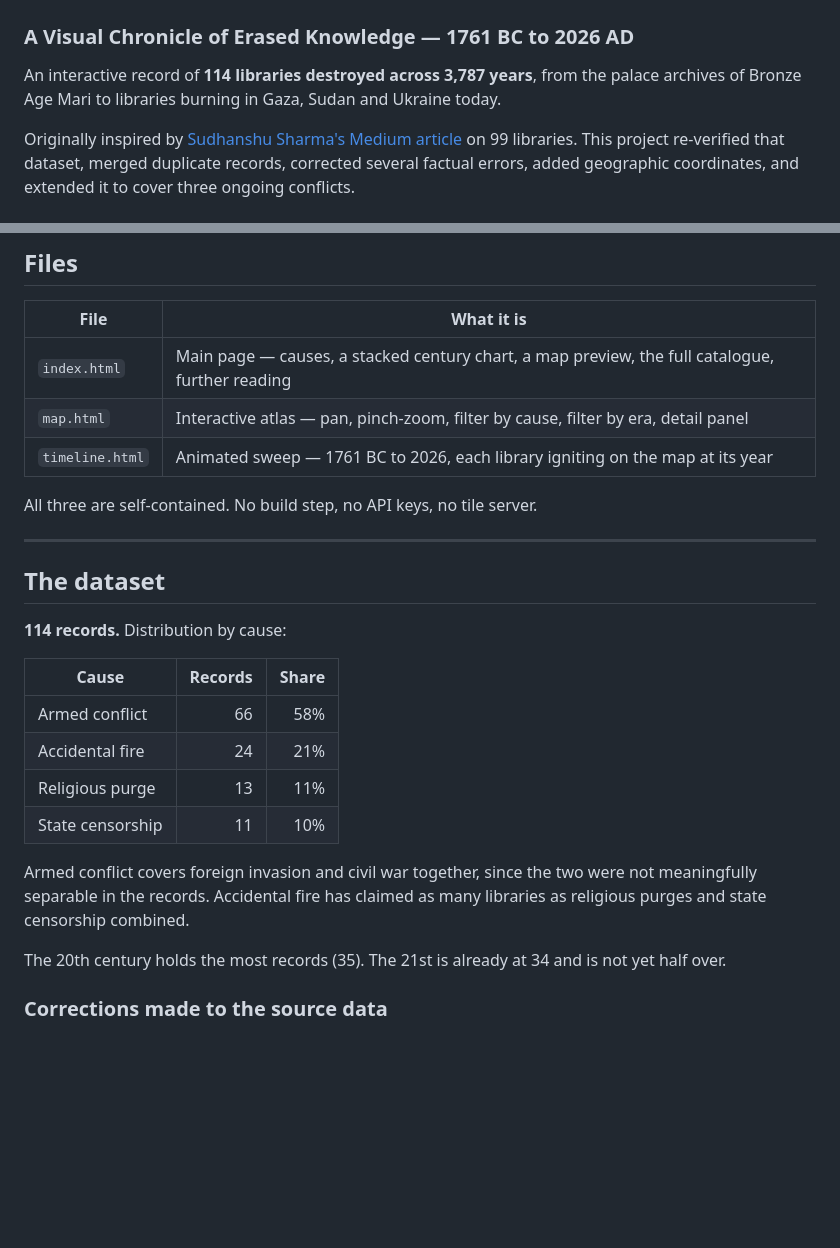
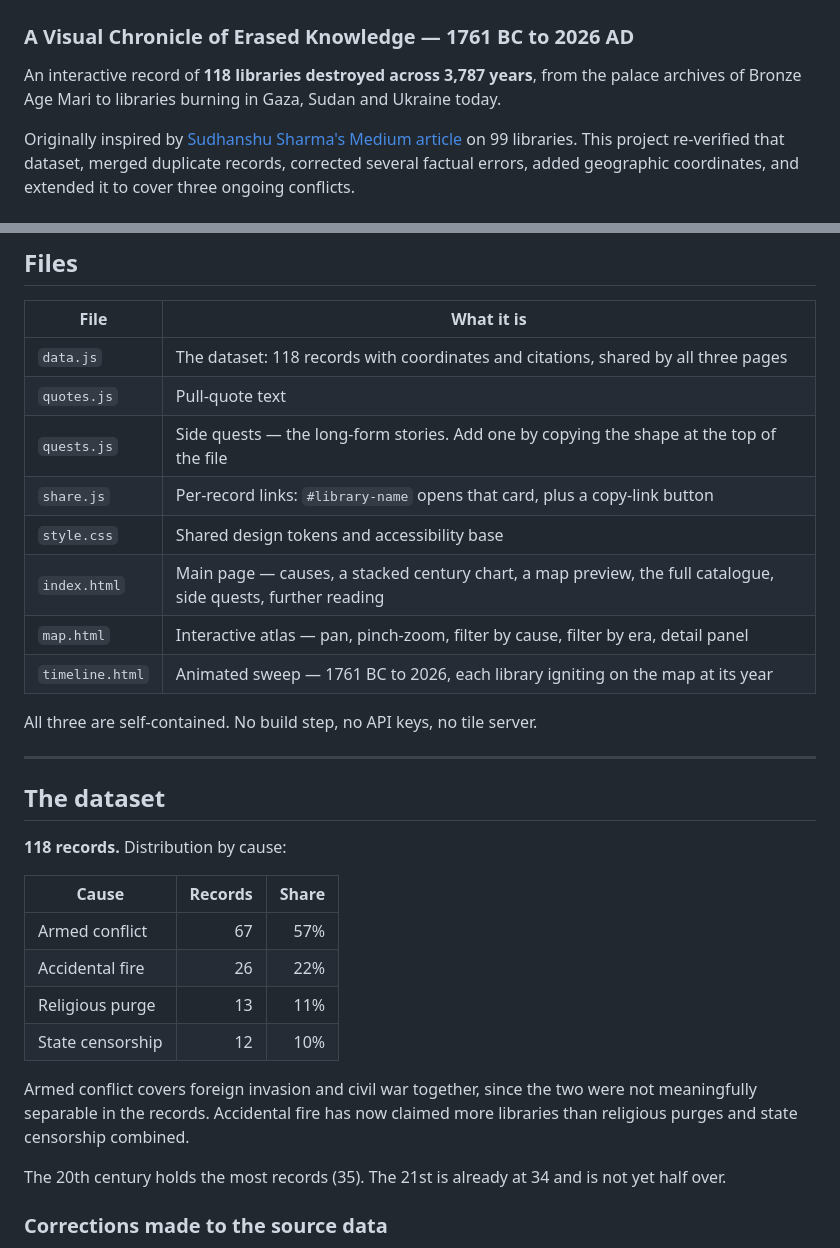
Before and after one commit to deniselkruse/lost-libraries, a Markdown page: README.md, 2 parts joined by grey strips. GitHub-like rendering; blank space fills up the shorter version.

```diff
--- a/README.md
+++ b/README.md
@@ -1,7 +1,7 @@
 # The Lost Libraries
 ### A Visual Chronicle of Erased Knowledge — 1761 BC to 2026 AD
 
-An interactive record of **114 libraries destroyed across 3,787 years**, from the palace archives of Bronze Age Mari to libraries burning in Gaza, Sudan and Ukraine today.
+An interactive record of **118 libraries destroyed across 3,787 years**, from the palace archives of Bronze Age Mari to libraries burning in Gaza, Sudan and Ukraine today.
 
 Originally inspired by [Sudhanshu Sharma's Medium article](https://medium.com/@sudhanshu.harsh/the-lost-libraries-visualizing-damage-done-to-99-libraries-throughout-history-e3355f85e10b) on 99 libraries. This project re-verified that dataset, merged duplicate records, corrected several factual errors, added geographic coordinates, and extended it to cover three ongoing conflicts.
 
@@ -17,7 +17,12 @@ Originally inspired by [Sudhanshu Sharma's Medium article](https://medium.com/@s
 
 | File | What it is |
 |------|-----------|
-| `index.html` | Main page — causes, a stacked century chart, a map preview, the full catalogue, further reading |
+| `data.js` | The dataset: 118 records with coordinates and citations, shared by all three pages |
+| `quotes.js` | Pull-quote text |
+| `quests.js` | Side quests — the long-form stories. Add one by copying the shape at the top of the file |
+| `share.js` | Per-record links: `#library-name` opens that card, plus a copy-link button |
+| `style.css` | Shared design tokens and accessibility base |
+| `index.html` | Main page — causes, a stacked century chart, a map preview, the full catalogue, side quests, further reading |
 | `map.html` | Interactive atlas — pan, pinch-zoom, filter by cause, filter by era, detail panel |
 | `timeline.html` | Animated sweep — 1761 BC to 2026, each library igniting on the map at its year |
 
@@ -27,16 +32,16 @@ All three are self-contained. No build step, no API keys, no tile server.
 
 ## The dataset
 
-**114 records.** Distribution by cause:
+**118 records.** Distribution by cause:
 
 | Cause | Records | Share |
 |-------|--------:|------:|
-| Armed conflict | 66 | 58% |
-| Accidental fire | 24 | 21% |
+| Armed conflict | 67 | 57% |
+| Accidental fire | 26 | 22% |
 | Religious purge | 13 | 11% |
-| State censorship | 11 | 10% |
+| State censorship | 12 | 10% |
 
-Armed conflict covers foreign invasion and civil war together, since the two were not meaningfully separable in the records. Accidental fire has claimed as many libraries as religious purges and state censorship combined.
+Armed conflict covers foreign invasion and civil war together, since the two were not meaningfully separable in the records. Accidental fire has now claimed more libraries than religious purges and state censorship combined.
 
 The 20th century holds the most records (35). The 21st is already at 34 and is not yet half over.
 
```
